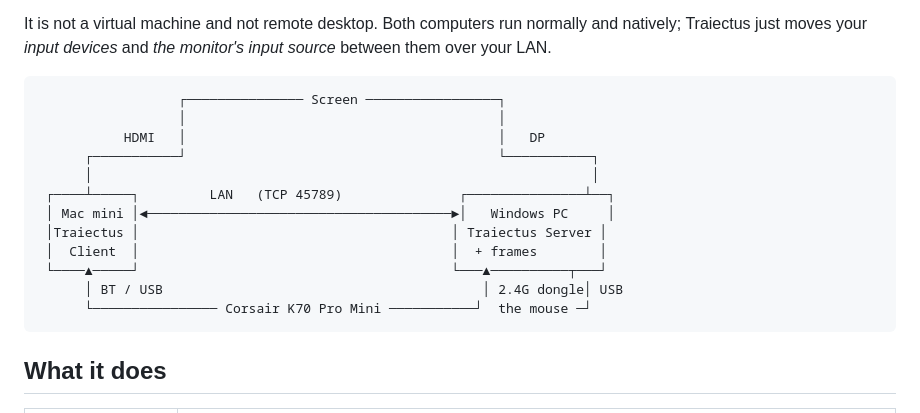
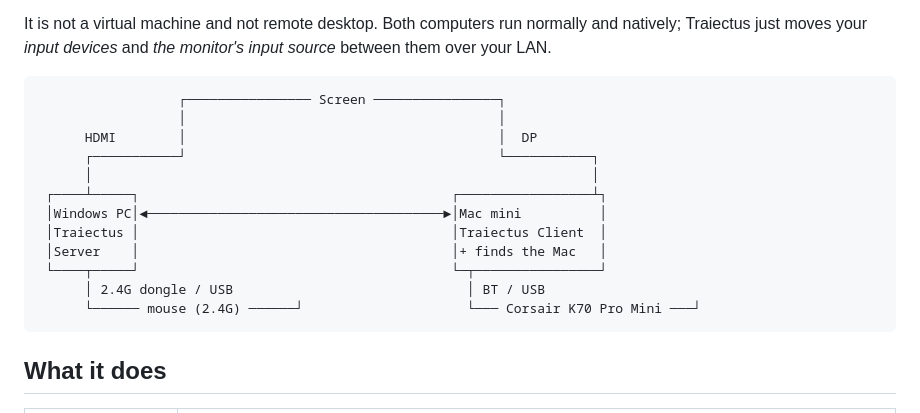
Before and after one commit to BLEACHRukia/Traiectus, a Markdown page: README.en.md, the part around the change. GitHub-like rendering.

````diff
--- a/README.en.md
+++ b/README.en.md
@@ -25,18 +25,18 @@ It is not a virtual machine and not remote desktop. Both computers run normally
 Traiectus just moves your *input devices* and *the monitor's input source* between them over your LAN.
 
 ```text
-                  ┌─────────────── Screen ─────────────────┐
+                  ┌──────────────── Screen ────────────────┐
                   │                                        │
-           HDMI   │                                        │   DP
+      HDMI        │                                        │  DP
       ┌───────────┘                                        └───────────┐
       │                                                                │
- ┌────┴─────┐         LAN   (TCP 45789)               ┌───────────────┴──┐
- │ Mac mini │◄───────────────────────────────────────►│   Windows PC     │
- │Traiectus │                                        │ Traiectus Server │
- │  Client  │                                        │  + frames        │
- └────▲─────┘                                        └───▲──────────┬───┘
-      │ BT / USB                                         │ 2.4G dongle│ USB
-      └──────────────── Corsair K70 Pro Mini ───────────┘  the mouse ─┘
+ ┌────┴─────┐                                        ┌─────────────────┴┐
+ │Windows PC│◄──────────────────────────────────────►│Mac mini          │
+ │Traiectus │                                        │Traiectus Client  │
+ │Server    │                                        │+ finds the Mac   │
+ └────┬─────┘                                        └─┬────────────────┘
+      │ 2.4G dongle / USB                              │ BT / USB
+      └────── mouse (2.4G) ──────┘                     └─── Corsair K70 Pro Mini ───┘
 ```
 
 ## What it does
````
Also changed, not shown: README.md (+9 -9 lines).
